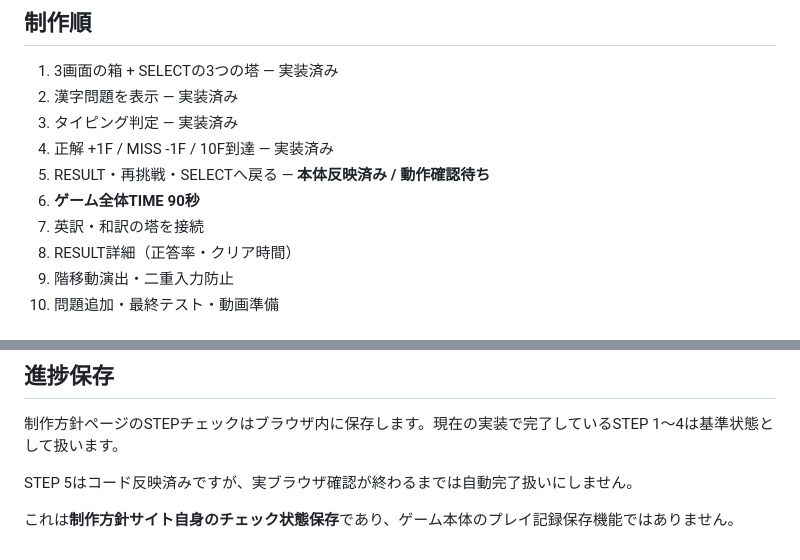
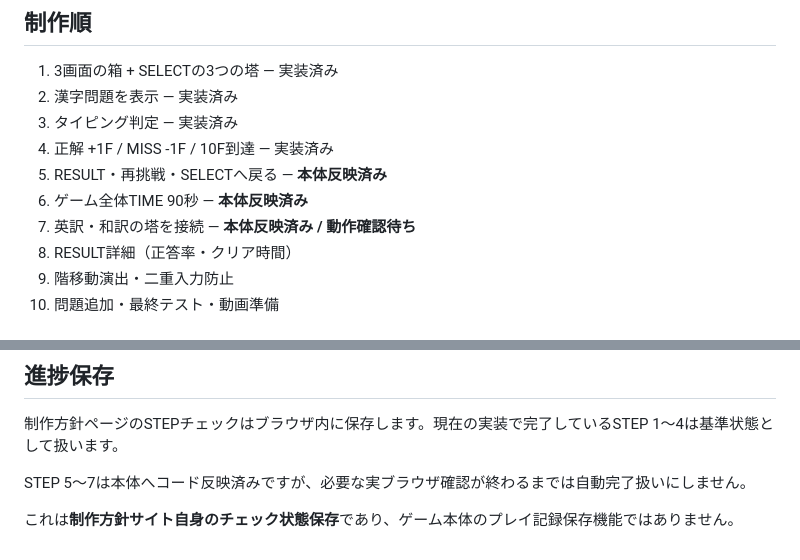
Before and after one commit to EliteMay/type-tower, a Markdown page: README.md, 2 parts joined by grey strips. Rendered like a GitHub page.

```diff
--- a/README.md
+++ b/README.md
@@ -191,9 +190,9 @@ SELECT
 2. 漢字問題を表示 — 実装済み
 3. タイピング判定 — 実装済み
 4. 正解 +1F / MISS -1F / 10F到達 — 実装済み
-5. RESULT・再挑戦・SELECTへ戻る — **本体反映済み / 動作確認待ち**
-6. **ゲーム全体TIME 90秒**
-7. 英訳・和訳の塔を接続
+5. RESULT・再挑戦・SELECTへ戻る — **本体反映済み**
+6. ゲーム全体TIME 90秒 — **本体反映済み**
+7. 英訳・和訳の塔を接続 — **本体反映済み / 動作確認待ち**
 8. RESULT詳細（正答率・クリア時間）
 9. 階移動演出・二重入力防止
 10. 問題追加・最終テスト・動画準備
@@ -241,6 +240,6 @@ GitHubでは人別ではなく、タイピング、問題追加、RESULTなど
 
 制作方針ページのSTEPチェックはブラウザ内に保存します。現在の実装で完了しているSTEP 1〜4は基準状態として扱います。
 
-STEP 5はコード反映済みですが、実ブラウザ確認が終わるまでは自動完了扱いにしません。
+STEP 5〜7は本体へコード反映済みですが、必要な実ブラウザ確認が終わるまでは自動完了扱いにしません。
 
 これは**制作方針サイト自身のチェック状態保存**であり、ゲーム本体のプレイ記録保存機能ではありません。
```
Also changed, not shown: other parts of README.md (+14 -15 lines).
